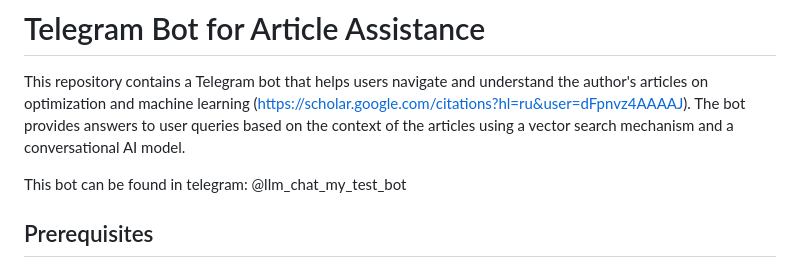
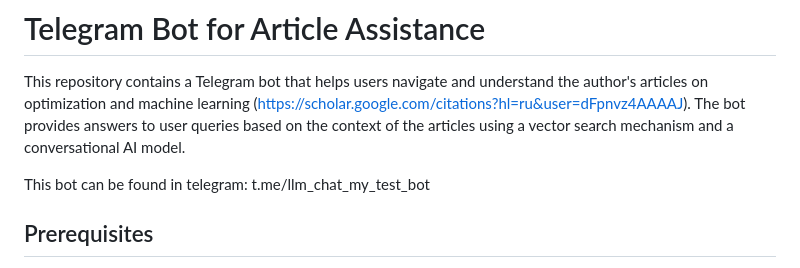
Before and after one commit to hurrricane8/LLM_bot, a Markdown page: README.md, the part around the change. Drawn GitHub-style.

```diff
--- a/README.md
+++ b/README.md
@@ -2,7 +2,7 @@
 
 This repository contains a Telegram bot that helps users navigate and understand the author's articles on optimization and machine learning (https://scholar.google.com/citations?hl=ru&user=dFpnvz4AAAAJ). The bot provides answers to user queries based on the context of the articles using a vector search mechanism and a conversational AI model.
 
-This bot can be found in telegram: @llm_chat_my_test_bot
+This bot can be found in telegram: t.me/llm_chat_my_test_bot
 
 ## Prerequisites
 
```
